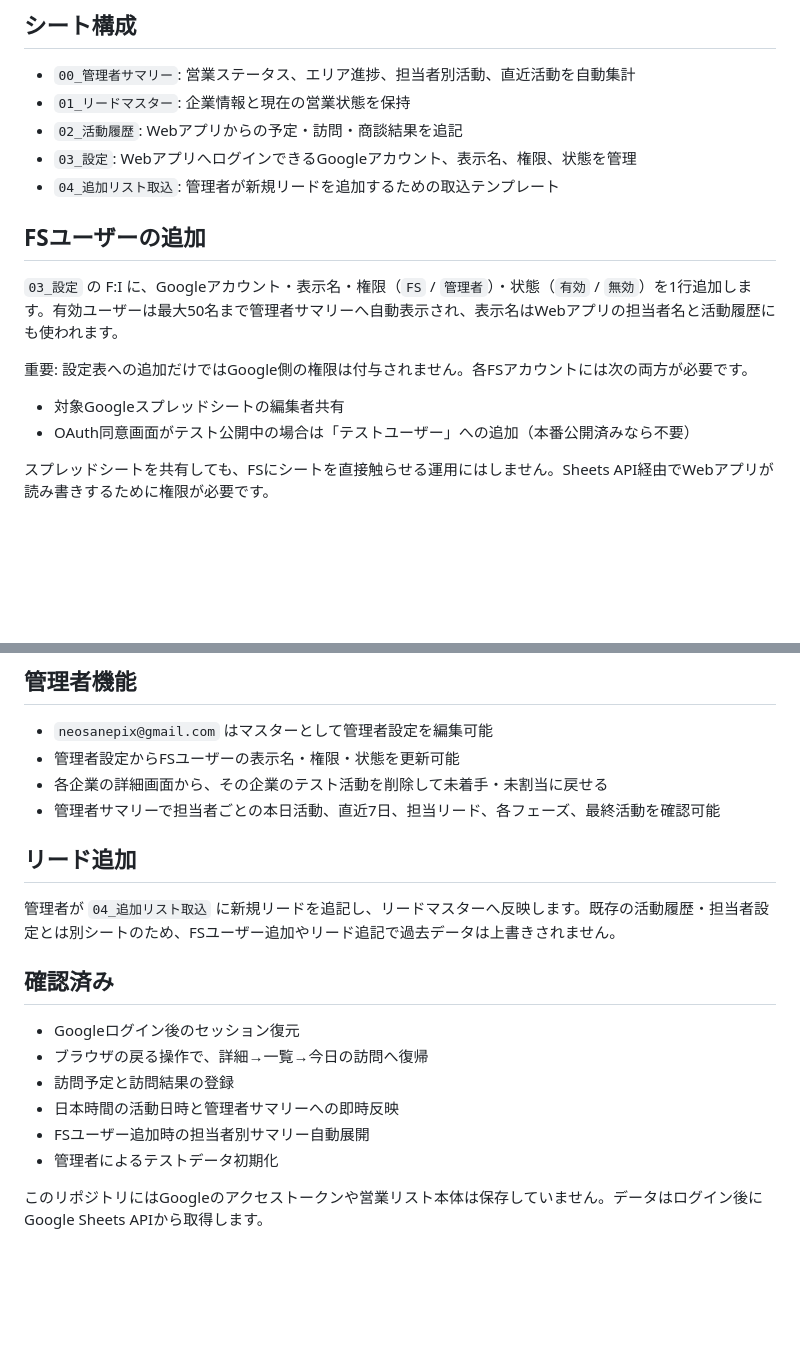
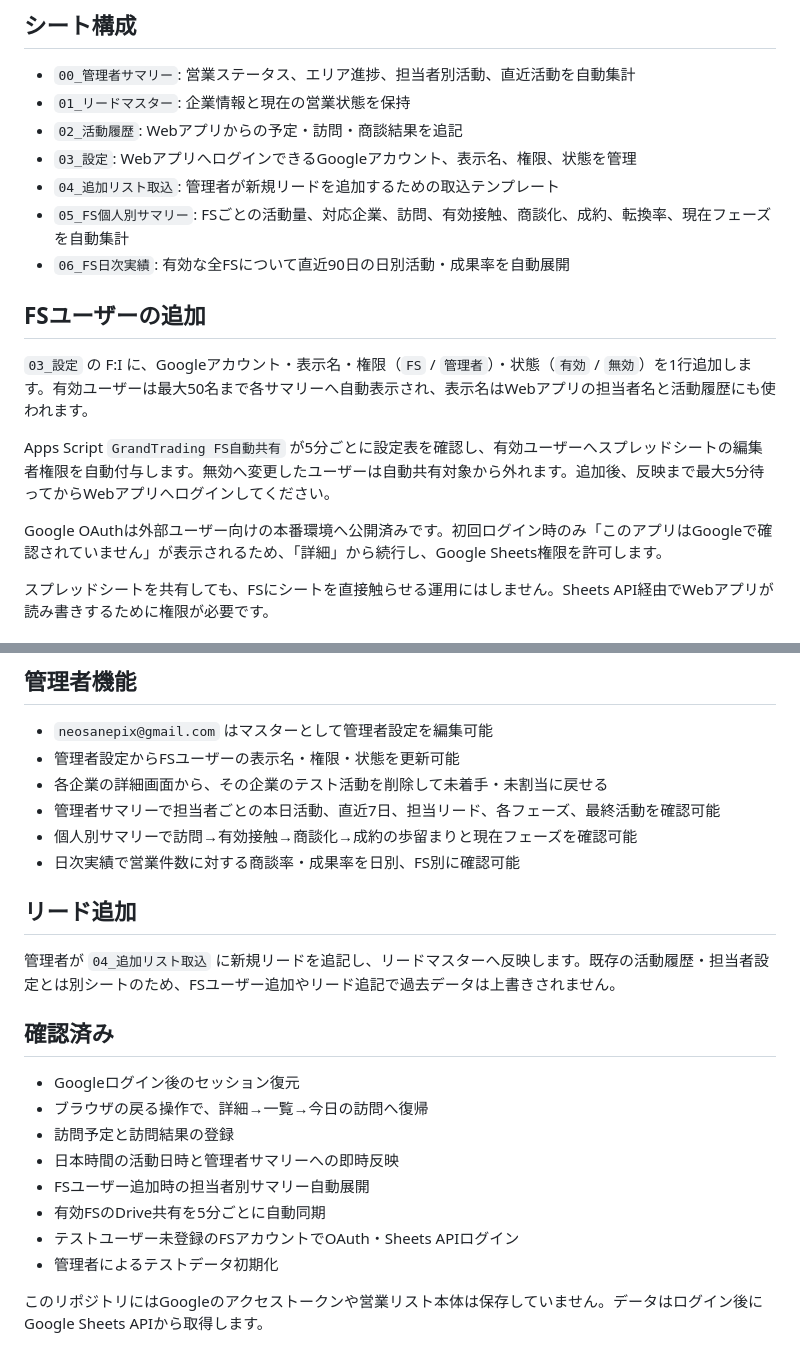
Before and after one commit to IllFlora/grandtrading-fs-sales-console, a Markdown page: README.md, 2 parts joined by grey strips. Rendered like a GitHub page; blank space fills up the shorter version.

Commit message:
Document FS analytics and automatic access sync

```diff
--- a/README.md
+++ b/README.md
@@ -16,15 +16,16 @@ FSはGoogleスプレッドシートを編集せず、GitHub Pages上のWebアプ
 - `02_活動履歴`: Webアプリからの予定・訪問・商談結果を追記
 - `03_設定`: WebアプリへログインできるGoogleアカウント、表示名、権限、状態を管理
 - `04_追加リスト取込`: 管理者が新規リードを追加するための取込テンプレート
+- `05_FS個人別サマリー`: FSごとの活動量、対応企業、訪問、有効接触、商談化、成約、転換率、現在フェーズを自動集計
+- `06_FS日次実績`: 有効な全FSについて直近90日の日別活動・成果率を自動展開
 
 ## FSユーザーの追加
 
-`03_設定` の F:I に、Googleアカウント・表示名・権限（`FS` / `管理者`）・状態（`有効` / `無効`）を1行追加します。有効ユーザーは最大50名まで管理者サマリーへ自動表示され、表示名はWebアプリの担当者名と活動履歴にも使われます。
+`03_設定` の F:I に、Googleアカウント・表示名・権限（`FS` / `管理者`）・状態（`有効` / `無効`）を1行追加します。有効ユーザーは最大50名まで各サマリーへ自動表示され、表示名はWebアプリの担当者名と活動履歴にも使われます。
 
-重要: 設定表への追加だけではGoogle側の権限は付与されません。各FSアカウントには次の両方が必要です。
+Apps Script `GrandTrading FS自動共有` が5分ごとに設定表を確認し、有効ユーザーへスプレッドシートの編集者権限を自動付与します。無効へ変更したユーザーは自動共有対象から外れます。追加後、反映まで最大5分待ってからWebアプリへログインしてください。
 
-- 対象Googleスプレッドシートの編集者共有
-- OAuth同意画面がテスト公開中の場合は「テストユーザー」への追加（本番公開済みなら不要）
+Google OAuthは外部ユーザー向けの本番環境へ公開済みです。初回ログイン時のみ「このアプリはGoogleで確認されていません」が表示されるため、「詳細」から続行し、Google Sheets権限を許可します。
 
 スプレッドシートを共有しても、FSにシートを直接触らせる運用にはしません。Sheets API経由でWebアプリが読み書きするために権限が必要です。
 
@@ -45,6 +46,8 @@ FSはGoogleスプレッドシートを編集せず、GitHub Pages上のWebアプ
 - 管理者設定からFSユーザーの表示名・権限・状態を更新可能
 - 各企業の詳細画面から、その企業のテスト活動を削除して未着手・未割当に戻せる
 - 管理者サマリーで担当者ごとの本日活動、直近7日、担当リード、各フェーズ、最終活動を確認可能
+- 個人別サマリーで訪問→有効接触→商談化→成約の歩留まりと現在フェーズを確認可能
+- 日次実績で営業件数に対する商談率・成果率を日別、FS別に確認可能
 
 ## リード追加
 
@@ -57,6 +60,8 @@ FSはGoogleスプレッドシートを編集せず、GitHub Pages上のWebアプ
 - 訪問予定と訪問結果の登録
 - 日本時間の活動日時と管理者サマリーへの即時反映
 - FSユーザー追加時の担当者別サマリー自動展開
+- 有効FSのDrive共有を5分ごとに自動同期
+- テストユーザー未登録のFSアカウントでOAuth・Sheets APIログイン
 - 管理者によるテストデータ初期化
 
 このリポジトリにはGoogleのアクセストークンや営業リスト本体は保存していません。データはログイン後にGoogle Sheets APIから取得します。
```
